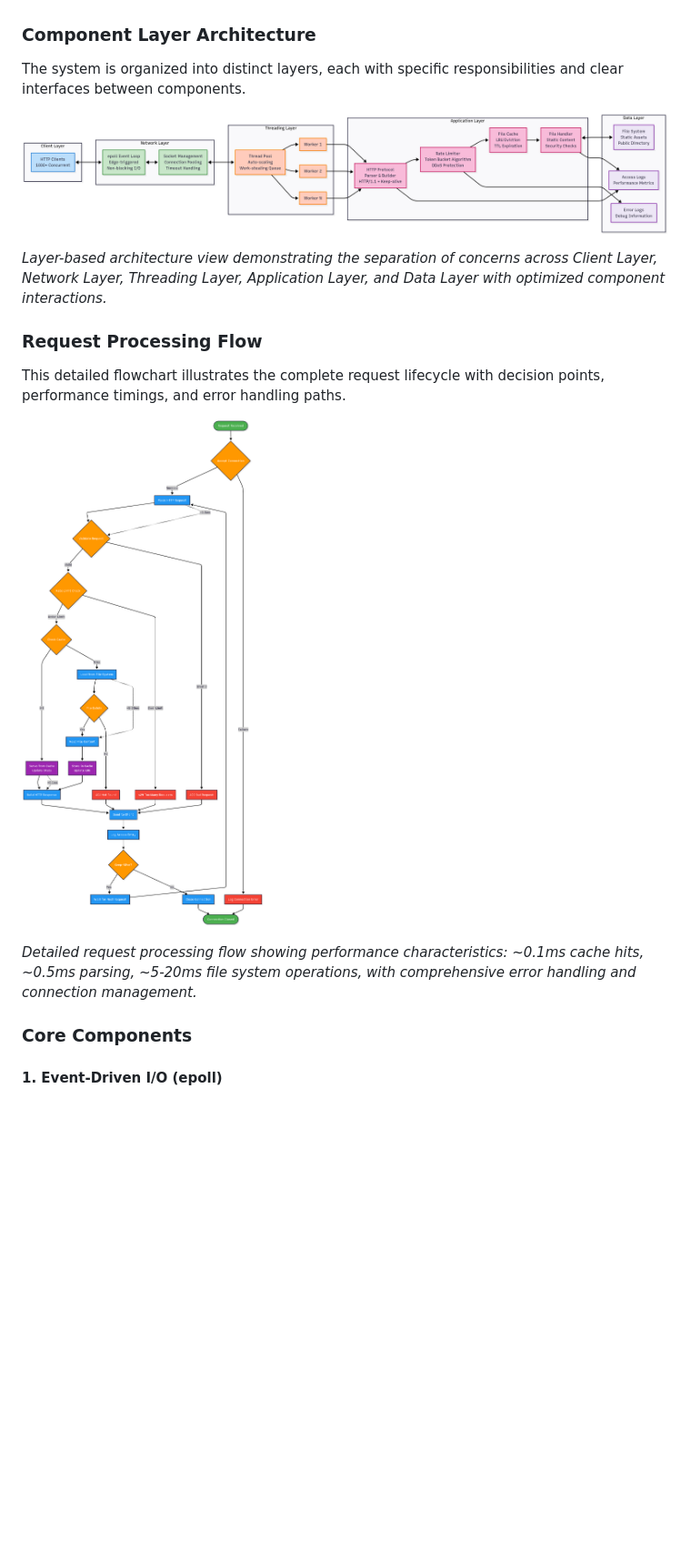
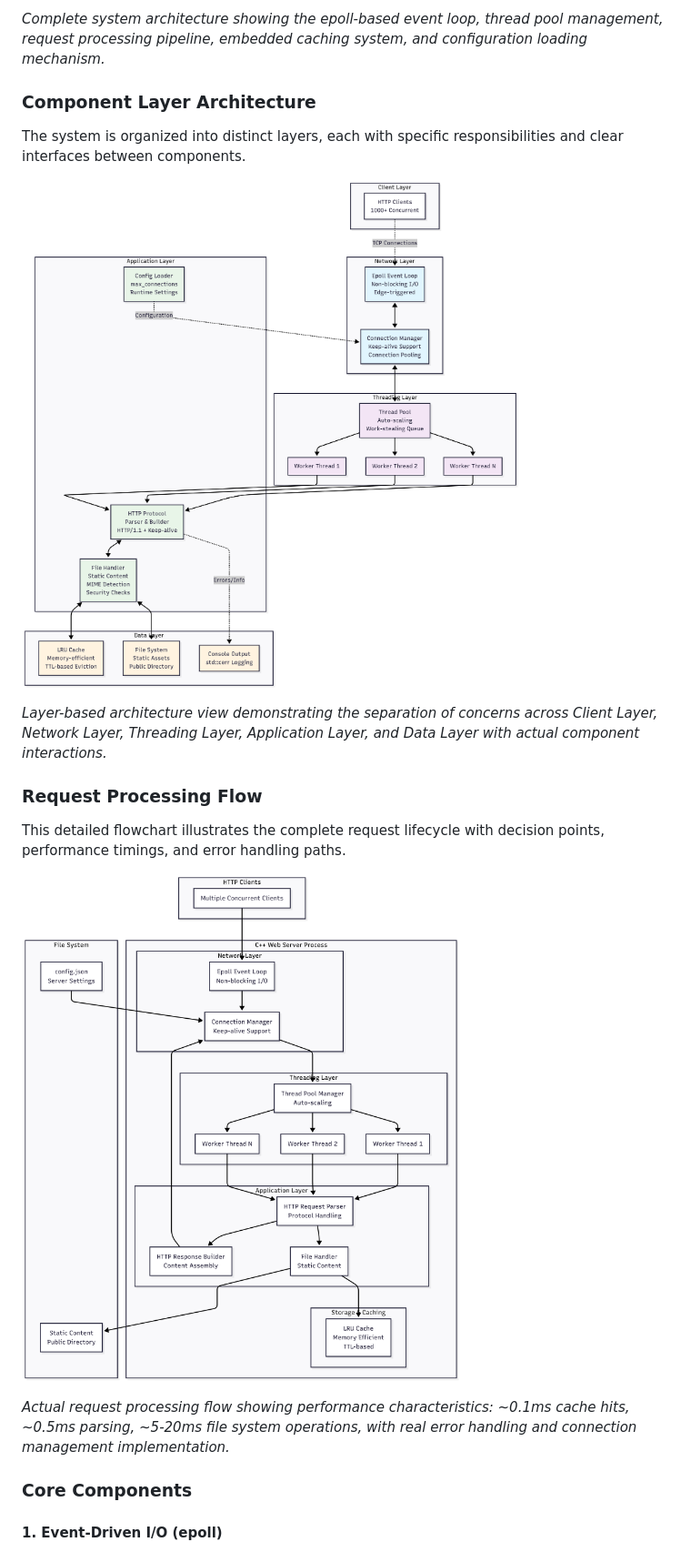
Before and after one commit to swe-robertkibet/multithreaded-webserver-cpp, a Markdown page: README.md, the part around the change printed below. Shown: that part at 91% size. GitHub-like rendering; pictures changed too: images/Architecture Components.png (added), images/Architecture Flow.png (added), images/Detailed Component Interaction Diagram.png (deleted); blank space fills up the shorter version.

```diff
--- a/README.md
+++ b/README.md
@@ -30,19 +93,20 @@ This comprehensive diagram shows the complete request processing pipeline from c
+*Complete system architecture showing the epoll-based event loop, thread pool management, request processing pipeline, embedded caching system, and configuration loading mechanism.*
 
 ### Component Layer Architecture
 
 The system is organized into distinct layers, each with specific responsibilities and clear interfaces between components.
 
-![Detailed Component Interaction Diagram](images/Detailed%20Component%20Interaction%20Diagram.png)
+![Architecture Components](images/Architecture%20Components.png)
 
-*Layer-based architecture view demonstrating the separation of concerns across Client Layer, Network Layer, Threading Layer, Application Layer, and Data Layer with optimized component interactions.*
+*Layer-based architecture view demonstrating the separation of concerns across Client Layer, Network Layer, Threading Layer, Application Layer, and Data Layer with actual component interactions.*
 
 ### Request Processing Flow
 
 This detailed flowchart illustrates the complete request lifecycle with decision points, performance timings, and error handling paths.
 
-![Performance Flow Diagram](images/Performance%20Flow%20Diagram.png)
+![Architecture Flow](images/Architecture%20Flow.png)
 
-*Detailed request processing flow showing performance characteristics: ~0.1ms cache hits, ~0.5ms parsing, ~5-20ms file system operations, with comprehensive error handling and connection management.*
+*Actual request processing flow showing performance characteristics: ~0.1ms cache hits, ~0.5ms parsing, ~5-20ms file system operations, with real error handling and connection management implementation.*
 
 ### Core Components
 
```
Also changed, not shown: other parts of README.md (+65 -2 lines), images/Main Architecture Diagram.png (deleted), images/Main Architecture.png (added), 1 other file.
